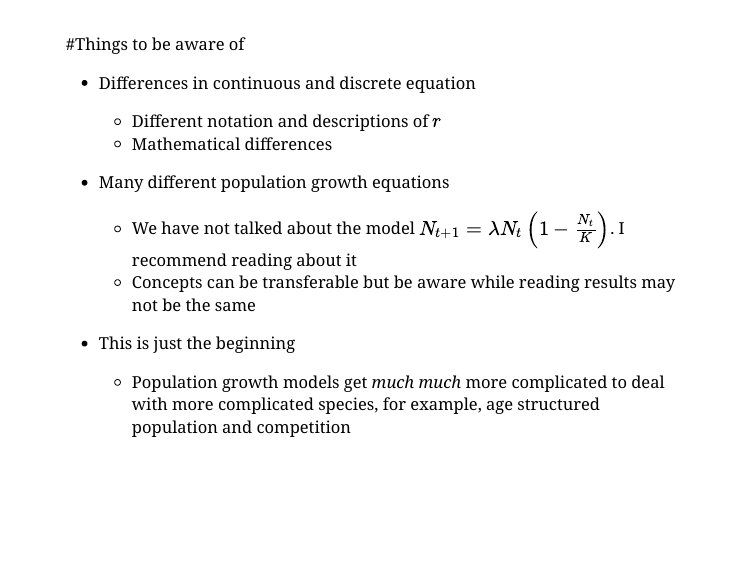
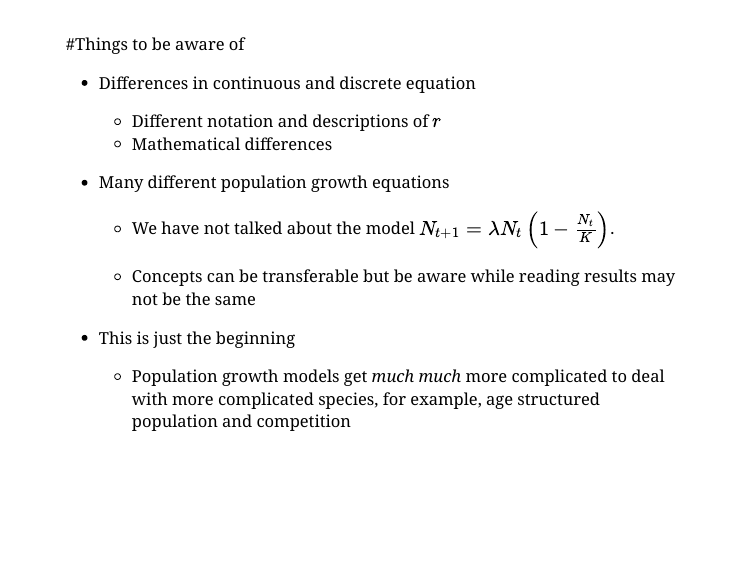
Before and after one commit to QuinnAsena/growth_lecture, an R Markdown document (pop_growth.Rmd): page 36 of 37. The pictures show the slides in the output file pop_growth.html that the author committed with the source; the slides are laid out offline by our stand-in for remark.js, each with all of its steps uncovered, in fonts that may differ from those the slides ask for, and without slide numbers, shadows or browser add-ons.

Commit message:
attempt 2 comment out code

```diff
--- a/pop_growth.Rmd
+++ b/pop_growth.Rmd
@@ -800,7 +800,7 @@ We have looked at:
 
 - Many different population growth equations
   - We have not talked about the model $N_{t+1} = \lambda N_t\left(1- \frac{N_t}{K} \right)$.
-  I recommend reading about it
+
   - Concepts can be transferable but be aware while reading results may not be the same
 
 - This is just the beginning
```
Also changed, not shown: pop_growth.html, pop_growth_files/figure-html/plot-chunk5-1.png, pop_growth_files/figure-html/plot-chunk5-2.png.
